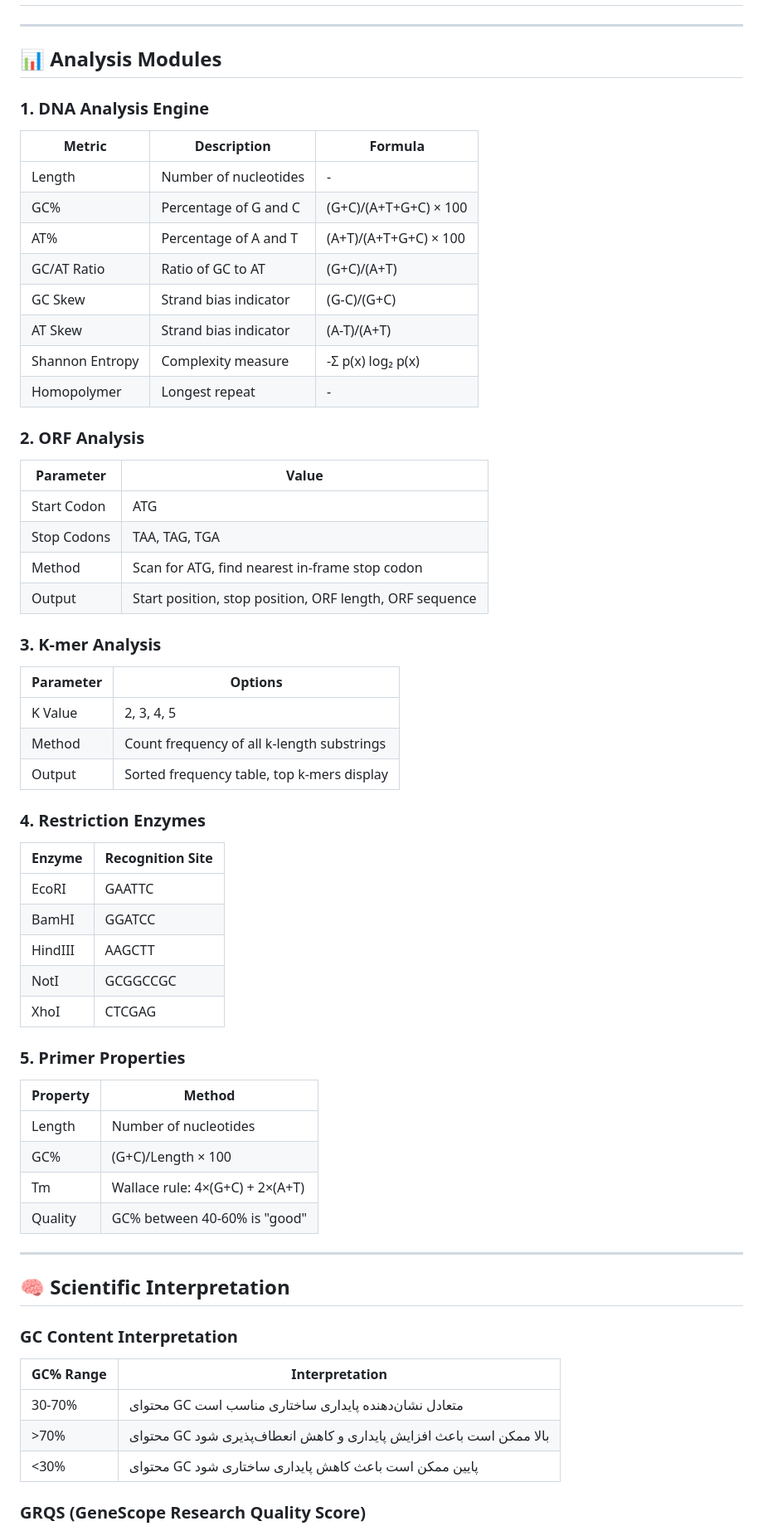
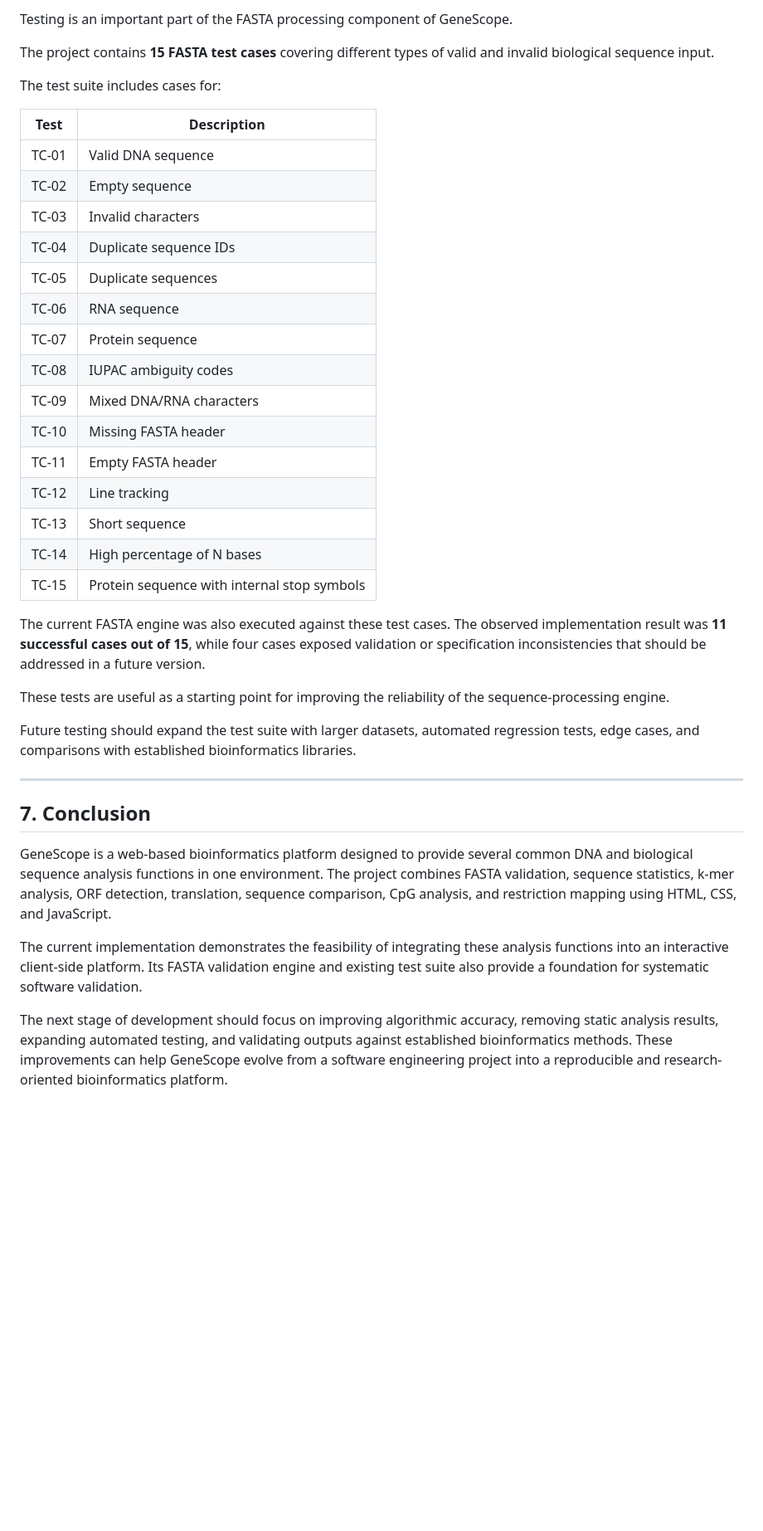
Before and after one commit to Narges-gordpur/GeneScope, a Markdown page: README.md, the part around one of its changes. Shown at 83% size. Drawn GitHub-style; blank space fills up the shorter version.

```diff
--- a/README.md
+++ b/README.md
@@ -135,69 +213,41 @@ GeneScope provides several basic and intermediate sequence analysis functions:
 
+Testing is an important part of the FASTA processing component of GeneScope.
+
+The project contains **15 FASTA test cases** covering different types of valid and invalid biological sequence input.
+
+The test suite includes cases for:
+
+| Test | Description |
+|---|---|
+| TC-01 | Valid DNA sequence |
+| TC-02 | Empty sequence |
+| TC-03 | Invalid characters |
+| TC-04 | Duplicate sequence IDs |
+| TC-05 | Duplicate sequences |
+| TC-06 | RNA sequence |
+| TC-07 | Protein sequence |
+| TC-08 | IUPAC ambiguity codes |
+| TC-09 | Mixed DNA/RNA characters |
+| TC-10 | Missing FASTA header |
+| TC-11 | Empty FASTA header |
+| TC-12 | Line tracking |
+| TC-13 | Short sequence |
+| TC-14 | High percentage of N bases |
+| TC-15 | Protein sequence with internal stop symbols |
+
+The current FASTA engine was also executed against these test cases. The observed implementation result was **11 successful cases out of 15**, while four cases exposed validation or specification inconsistencies that should be addressed in a future version.
+
+These tests are useful as a starting point for improving the reliability of the sequence-processing engine.
+
+Future testing should expand the test suite with larger datasets, automated regression tests, edge cases, and comparisons with established bioinformatics libraries.
 
 ---
 
-## 📊 Analysis Modules
+## 7. Conclusion
 
-### 1. DNA Analysis Engine
+GeneScope is a web-based bioinformatics platform designed to provide several common DNA and biological sequence analysis functions in one environment. The project combines FASTA validation, sequence statistics, k-mer analysis, ORF detection, translation, sequence comparison, CpG analysis, and restriction mapping using HTML, CSS, and JavaScript.
 
-| **Metric** | **Description** | **Formula** |
-|------------|-----------------|-------------|
-| Length | Number of nucleotides | - |
-| GC% | Percentage of G and C | (G+C)/(A+T+G+C) × 100 |
-| AT% | Percentage of A and T | (A+T)/(A+T+G+C) × 100 |
-| GC/AT Ratio | Ratio of GC to AT | (G+C)/(A+T) |
-| GC Skew | Strand bias indicator | (G-C)/(G+C) |
-| AT Skew | Strand bias indicator | (A-T)/(A+T) |
-| Shannon Entropy | Complexity measure | -Σ p(x) log₂ p(x) |
-| Homopolymer | Longest repeat | - |
+The current implementation demonstrates the feasibility of integrating these analysis functions into an interactive client-side platform. Its FASTA validation engine and existing test suite also provide a foundation for systematic software validation.
 
-### 2. ORF Analysis
+The next stage of development should focus on improving algorithmic accuracy, removing static analysis results, expanding automated testing, and validating outputs against established bioinformatics methods. These improvements can help GeneScope evolve from a software engineering project into a reproducible and research-oriented bioinformatics platform.
 
-| **Parameter** | **Value** |
-|---------------|-----------|
-| Start Codon | ATG |
-| Stop Codons | TAA, TAG, TGA |
-| Method | Scan for ATG, find nearest in-frame stop codon |
-| Output | Start position, stop position, ORF length, ORF sequence |
-
-### 3. K-mer Analysis
-
-| **Parameter** | **Options** |
-|---------------|-------------|
-| K Value | 2, 3, 4, 5 |
-| Method | Count frequency of all k-length substrings |
-| Output | Sorted frequency table, top k-mers display |
-
-### 4. Restriction Enzymes
-
-| **Enzyme** | **Recognition Site** |
-|------------|---------------------|
-| EcoRI | GAATTC |
-| BamHI | GGATCC |
-| HindIII | AAGCTT |
-| NotI | GCGGCCGC |
-| XhoI | CTCGAG |
-
-### 5. Primer Properties
-
-| **Property** | **Method** |
-|--------------|------------|
-| Length | Number of nucleotides |
-| GC% | (G+C)/Length × 100 |
-| Tm | Wallace rule: 4×(G+C) + 2×(A+T) |
-| Quality | GC% between 40-60% is "good" |
-
----
-
-## 🧠 Scientific Interpretation
-
-### GC Content Interpretation
-
-| **GC% Range** | **Interpretation** |
-|---------------|-------------------|
-| 30-70% | محتوای GC متعادل نشان‌دهنده پایداری ساختاری مناسب است |
-| >70% | محتوای GC بالا ممکن است باعث افزایش پایداری و کاهش انعطاف‌پذیری شود |
-| <30% | محتوای GC پایین ممکن است باعث کاهش پایداری ساختاری شود |
-
-### GRQS (GeneScope Research Quality Score)
-
```
Also changed, not shown: other parts of README.md (+177 -222 lines).
